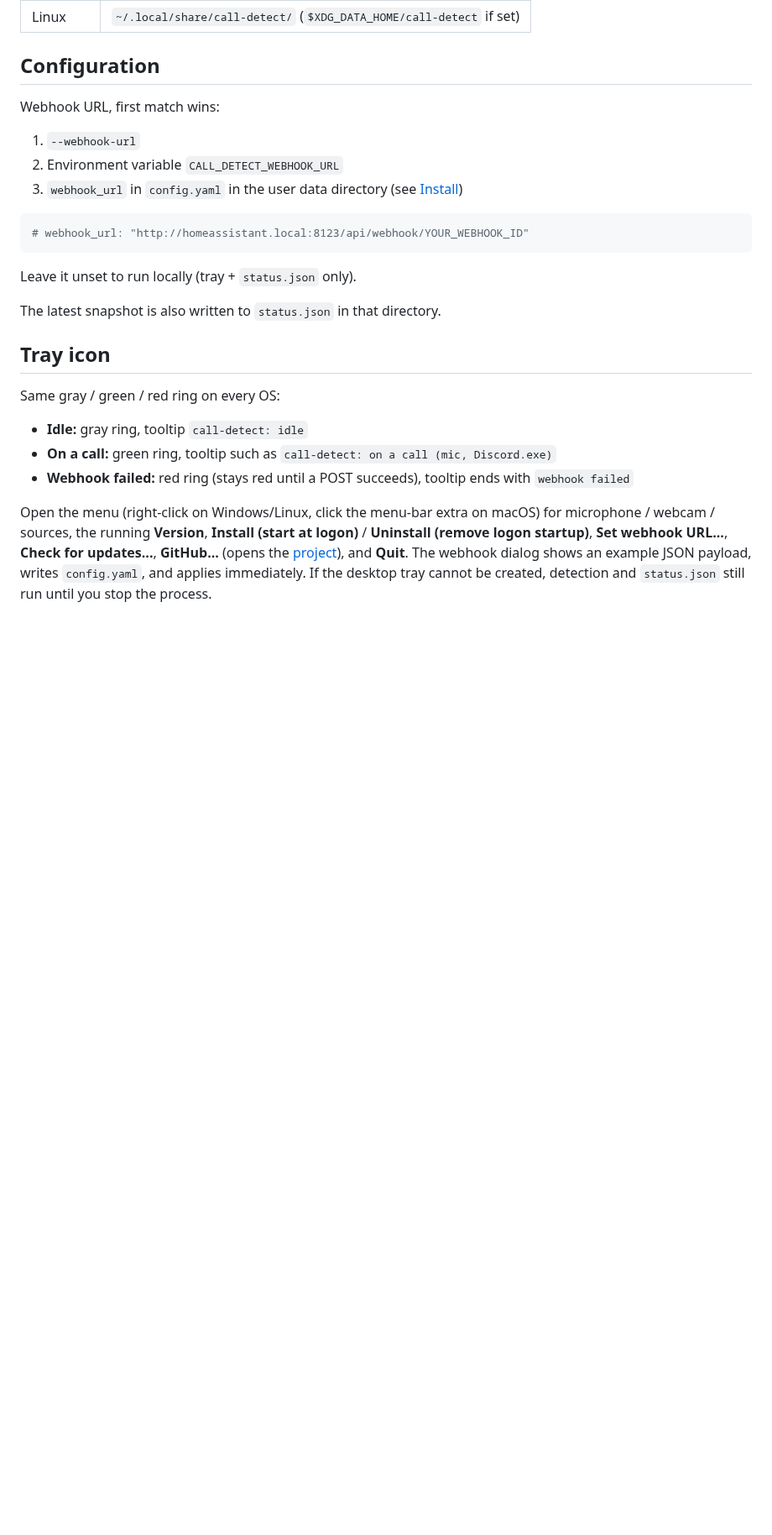
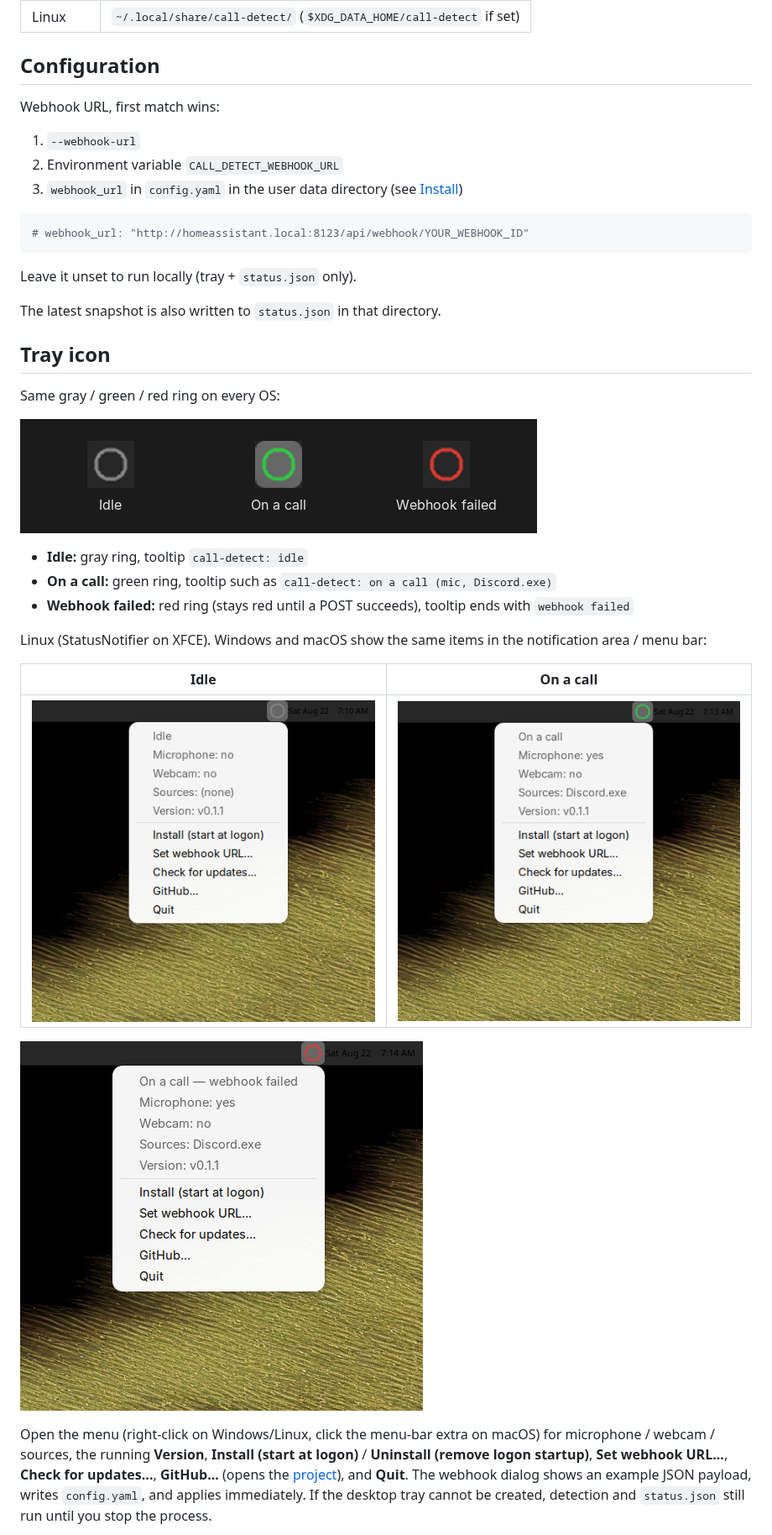
Before and after one commit to scallister/call-detect, a Markdown page: README.md, the part around one of its changes. Shown at 84% size. Rendered like a GitHub page; pictures changed too: docs/screenshots/icons.png (added), docs/screenshots/linux-idle.png (added), docs/screenshots/linux-on-a-call.png (added); blank space fills up the shorter version.

Commit message:
Add real Linux tray screenshots to the README
Capture the StatusNotifier icon states, XFCE tray menu, and zenity
webhook dialog from a running build so the docs show the actual UI.

Co-authored-by: Steven Callister <scallister@users.noreply.github.com>

```diff
--- a/README.md
+++ b/README.md
@@ -88,8 +88,18 @@ The latest snapshot is also written to `status.json` in that directory.
 
 Same gray / green / red ring on every OS:
 
+![Idle, on a call, and webhook-failed tray icons](docs/screenshots/icons.png)
+
 - **Idle:** gray ring, tooltip `call-detect: idle`
 - **On a call:** green ring, tooltip such as `call-detect: on a call (mic, Discord.exe)`
 - **Webhook failed:** red ring (stays red until a POST succeeds), tooltip ends with `webhook failed`
 
+Linux (StatusNotifier on XFCE). Windows and macOS show the same items in the notification area / menu bar:
+
+| Idle | On a call |
+|------|-----------|
+| ![Idle tray menu](docs/screenshots/linux-idle.png) | ![On a call tray menu](docs/screenshots/linux-on-a-call.png) |
+
+![Tray menu when the webhook POST failed](docs/screenshots/linux-webhook-failed.png)
+
 Open the menu (right-click on Windows/Linux, click the menu-bar extra on macOS) for microphone / webcam / sources, the running **Version**, **Install (start at logon)** / **Uninstall (remove logon startup)**, **Set webhook URL...**, **Check for updates...**, **GitHub...** (opens the [project](https://github.com/scallister/call-detect)), and **Quit**. The webhook dialog shows an example JSON payload, writes `config.yaml`, and applies immediately. If the desktop tray cannot be created, detection and `status.json` still run until you stop the process.
```
Also changed, not shown: other parts of README.md (+2 -0 lines), docs/screenshots/linux-webhook.png (added).
